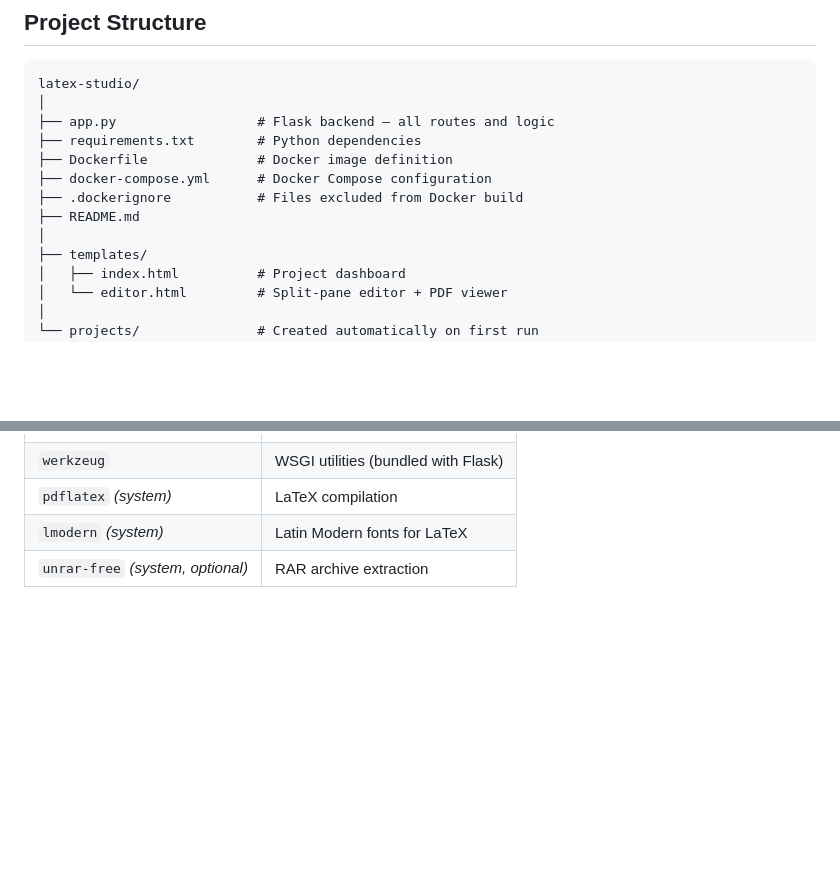
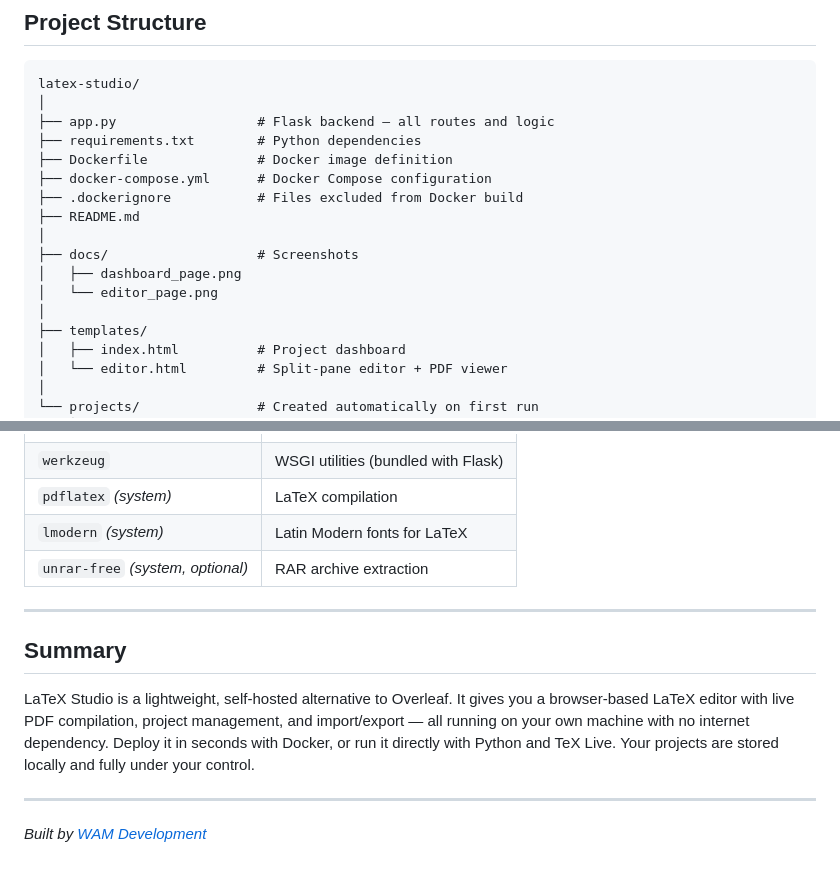
Before and after one commit to walid-moussa55/latex-studio, a Markdown page: README.md, 2 parts joined by grey strips. Rendered like a GitHub page; blank space fills up the shorter version.

Commit message:
Update README with screenshots and project summary

```diff
--- a/README.md
+++ b/README.md
@@ -198,6 +210,10 @@ latex-studio/
 ├── .dockerignore           # Files excluded from Docker build
 ├── README.md
 │
+├── docs/                   # Screenshots
+│   ├── dashboard_page.png
+│   └── editor_page.png
+│
 ├── templates/
 │   ├── index.html          # Project dashboard
 │   └── editor.html         # Split-pane editor + PDF viewer
@@ -281,3 +297,16 @@ app.config['MAX_CONTENT_LENGTH'] = 1024 * 1024 * 1024  # 1 GB
 | `pdflatex` *(system)* | LaTeX compilation |
 | `lmodern` *(system)* | Latin Modern fonts for LaTeX |
 | `unrar-free` *(system, optional)* | RAR archive extraction |
+
+---
+
+## Summary
+
+LaTeX Studio is a lightweight, self-hosted alternative to Overleaf. It gives you a browser-based
+LaTeX editor with live PDF compilation, project management, and import/export — all running on
+your own machine with no internet dependency. Deploy it in seconds with Docker, or run it directly
+with Python and TeX Live. Your projects are stored locally and fully under your control.
+
+---
+
+*Built by [WAM Development](https://github.com/walid-moussa55)*
```
Also changed, not shown: other parts of README.md (+12 -0 lines).
